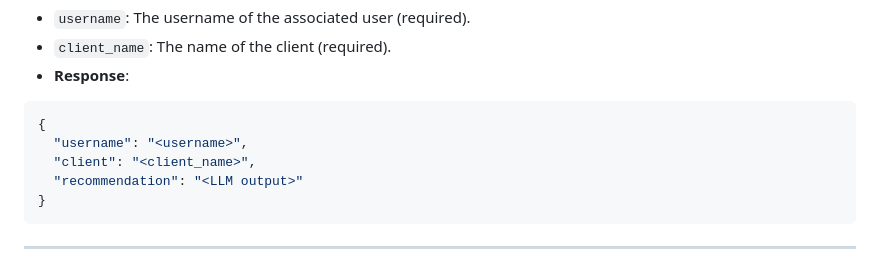
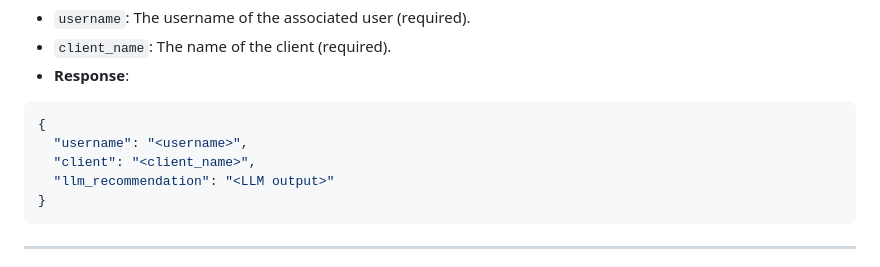
Before and after one commit to girithc/mortgageai, a Markdown page: backend/api_docs.md, the part around the change. Drawn GitHub-style.

Commit message:
edit api doc

````diff
--- a/backend/api_docs.md
+++ b/backend/api_docs.md
@@ -260,7 +260,7 @@ This document outlines all available API endpoints, their request parameters, an
 {
   "username": "<username>",
   "client": "<client_name>",
-  "recommendation": "<LLM output>"
+  "llm_recommendation": "<LLM output>"
 }
 ```
 
````
